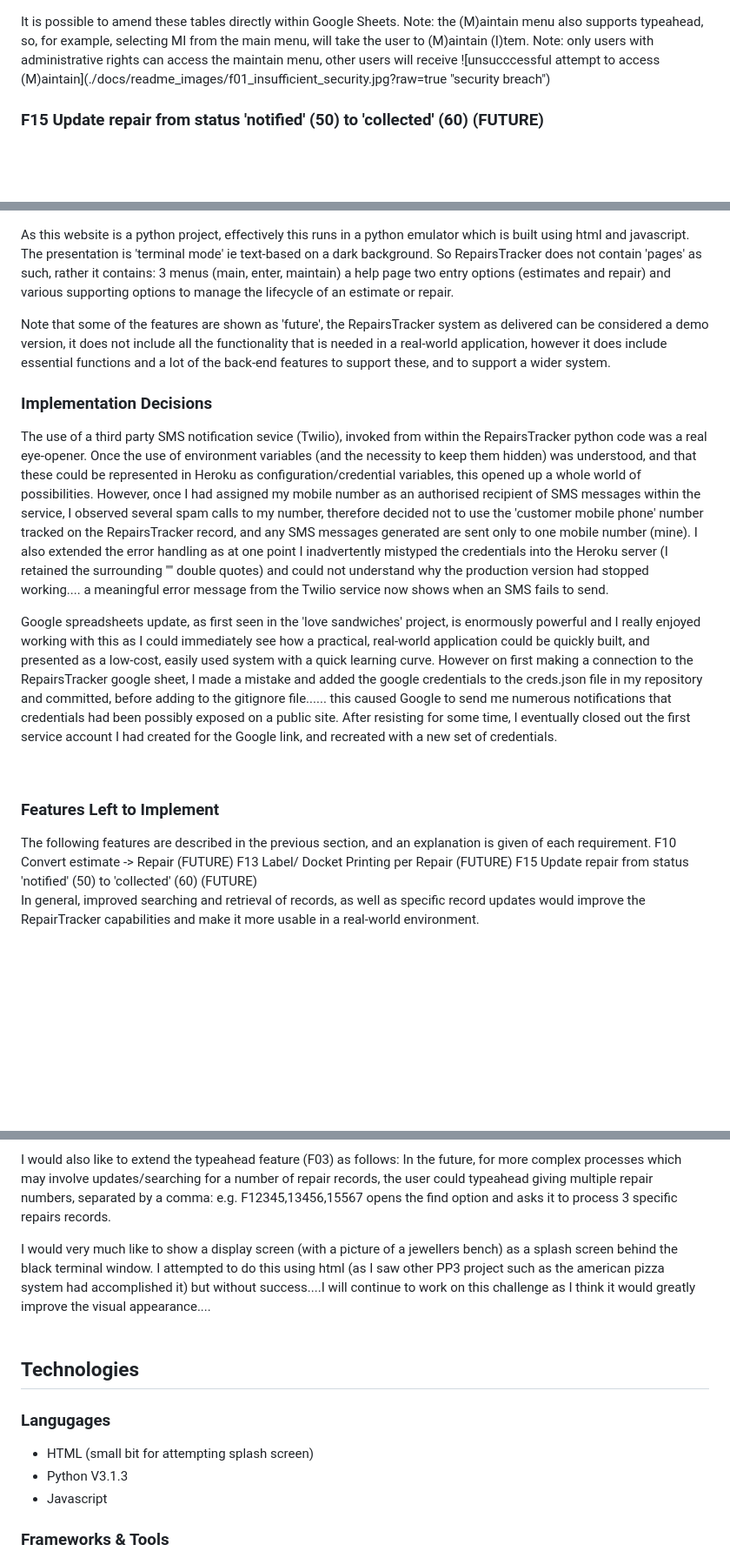
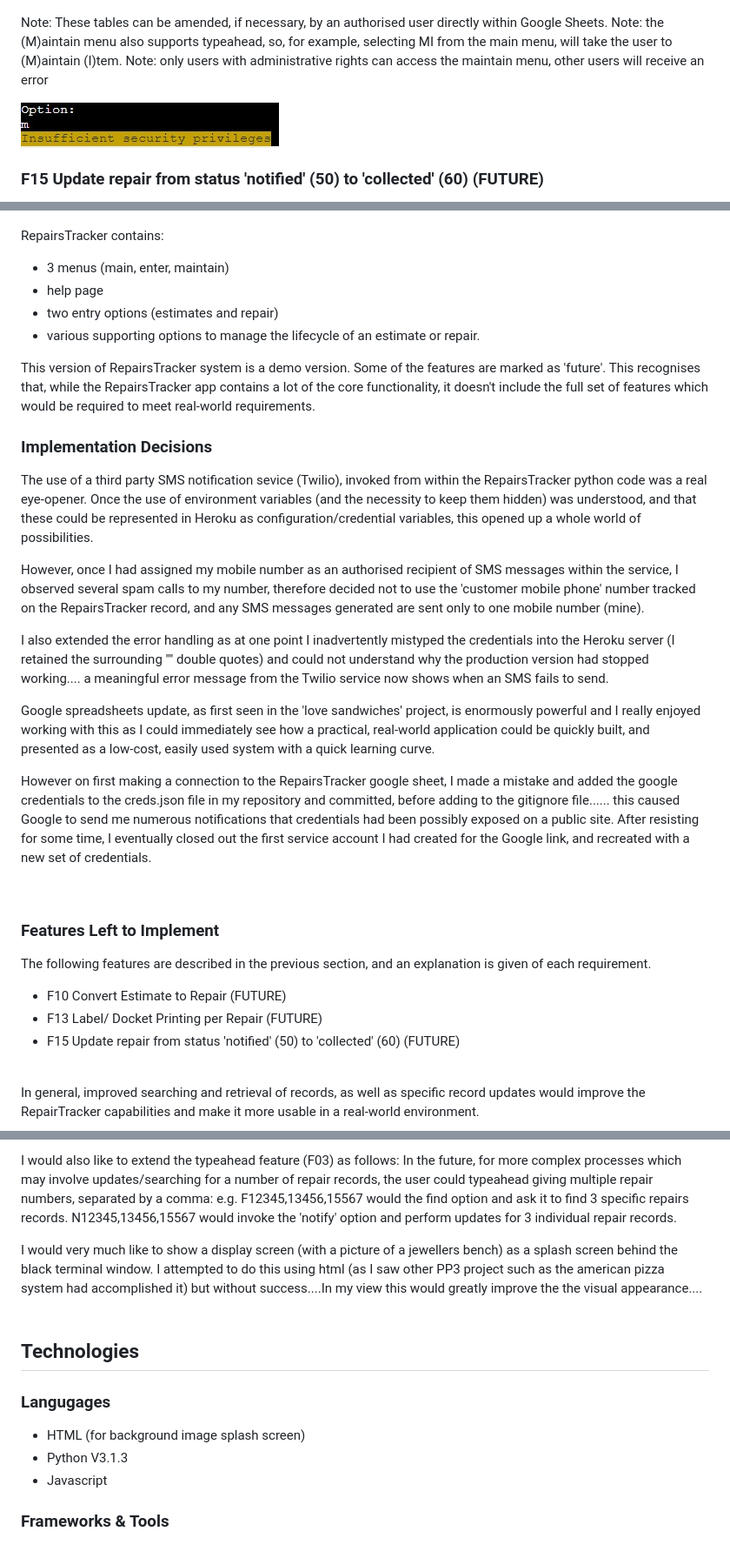
Before and after one commit to DeeMcCart/CI_PP3_RepairsTracker, a Markdown page: README.md, 3 parts joined by grey strips. Shown: that part at 87% size. Rendered like a GitHub page; blank space fills up the shorter version.

```diff
--- a/README.md
+++ b/README.md
@@ -357,9 +356,11 @@ The 'maintain' feature partially addresses user story S12 - configure and mainta
 <img src="./docs/readme_images/f14_maintain_item.jpg"></details>
 <details><summary>Example - lifecycle</summary>
 <img src="./docs/readme_images/f14_maintain_status.jpg"></details>
-It is possible to amend these tables directly within Google Sheets.
+
+Note:  These tables can be amended, if necessary, by an authorised user directly within Google Sheets.
 Note: the (M)aintain menu also supports typeahead, so, for example, selecting MI from the main menu, will take the user to (M)aintain (I)tem.
-Note: only users with administrative rights can access the maintain menu, other users will receive
+Note: only users with administrative rights can access the maintain menu, other users will receive an error
+
 ![unsucccessful attempt to access (M)aintain](./docs/readme_images/f01_insufficient_security.jpg?raw=true "security breach")
 
 ### F15 Update repair from status 'notified' (50) to 'collected' (60) (FUTURE)
@@ -372,33 +374,33 @@ needed once the system is to progress to live implementation.
 <details><summary>Mapping of user stories to features</summary>
 <img src="./docs/readme_images/user_stories_vs_features.jpg"></details>
 
-As this website is a python project, effectively this runs in a python emulator which is built using html and javascript.
-The presentation is 'terminal mode' ie text-based on a dark background.
-So RepairsTracker does not contain 'pages' as such, rather it contains:
-3 menus (main, enter, maintain)
-a help page
-two entry options (estimates and repair)
-and various supporting options to manage the lifecycle of an estimate or repair.
+RepairsTracker contains:
+* 3 menus (main, enter, maintain)
+* help page
+* two entry options (estimates and repair)
+* various supporting options to manage the lifecycle of an estimate or repair.
 
-Note that some of the features are shown as 'future', the RepairsTracker system as delivered can be considered a demo version, it does not include
-all the functionality that is needed in a real-world application, however it does include essential functions and a lot of the back-end features to
-support these, and to support a wider system.
+This version of RepairsTracker system is a demo version. Some of the features are marked as 'future'.  This recognises that, while the RepairsTracker app contains a lot of the core functionality, it doesn't include the full set of features which would be required to meet real-world requirements.
 
 ### Implementation Decisions
 The use of a third party SMS notification sevice (Twilio), invoked from within the RepairsTracker python code was a real eye-opener.  Once the use of environment variables (and the necessity to keep them hidden) was understood, and that these could be represented in Heroku as configuration/credential  variables, this opened up a whole world of possibilities.
+
 However, once I had assigned my mobile number as an authorised recipient of SMS messages within the service, I observed several spam calls to my number, therefore decided not to use the 'customer mobile phone' number tracked on the RepairsTracker record, and any SMS messages generated are sent only to one mobile number (mine).
+
 I also extended the error handling as at one point I inadvertently mistyped the credentials into the Heroku server (I retained the surrounding "" double quotes) and could not understand why the production version had stopped working.... a meaningful error message from the Twilio service now shows when an SMS fails to send.
 
 Google spreadsheets update, as first seen in the 'love sandwiches' project, is enormously powerful and I really enjoyed working with this as I could immediately see how a practical, real-world application could be quickly built, and presented as a low-cost, easily used system with a quick learning curve.
+
 However on first making a connection to the RepairsTracker google sheet, I made a mistake and added the google credentials to the creds.json file in my repository and committed, before adding to the gitignore file...... this caused Google to send me numerous notifications that credentials had been possibly exposed on a public site.  After resisting for some time, I eventually closed out the first service account I had created for the Google link, and recreated with a new set of credentials.
 
 <br>
 
 ### Features Left to Implement
 The following features are described in the previous section, and an explanation is given of each requirement.
-F10 Convert estimate -> Repair (FUTURE)
-F13 Label/ Docket Printing per Repair (FUTURE)
-F15 Update repair from status 'notified' (50) to 'collected' (60) (FUTURE)
+* F10 Convert Estimate to Repair (FUTURE)
+* F13 Label/ Docket Printing per Repair (FUTURE)
+* F15 Update repair from status 'notified' (50) to 'collected' (60) (FUTURE)
 <br>
+
 In general, improved searching and retrieval of records, as well as specific record updates would improve the RepairTracker capabilities and
 make it more usable in a real-world environment.
@@ -405,15 +408,17 @@ make it more usable in a real-world environment.
 
 I would also like to extend the typeahead feature (F03) as follows:
 In the future, for more complex processes which may involve updates/searching for a number of repair records, the user could typeahead giving multiple repair numbers, separated by a comma:
-e.g. F12345,13456,15567 opens the find option and asks it to process 3 specific repairs records.
+e.g. F12345,13456,15567 would the find option and ask it to find 3 specific repairs records.
+N12345,13456,15567 would invoke the 'notify' option and perform updates for 3 individual repair records.
+<br>
 
-I would very much like to show a display screen (with a picture of a jewellers bench) as a splash screen behind the black terminal window.  I attempted to do this using html (as I saw other PP3 project such as the american pizza system had accomplished it) but without success....I will continue to work on this challenge as I think it would greatly improve the visual appearance....
+I would very much like to show a display screen (with a picture of a jewellers bench) as a splash screen behind the black terminal window.  I attempted to do this using html (as I saw other PP3 project such as the american pizza system had accomplished it) but without success....In my view this would greatly improve the the visual appearance....
 <br>
 <br>
 ## Technologies
 
 ### Langugages
-- HTML (small bit for attempting splash screen)
+- HTML (for background image splash screen)
 - Python V3.1.3
 - Javascript
 
```
Also changed, not shown: other parts of README.md (+4 -3 lines), docs/readme_images/f12_customer_notify.jpg (added), 1 other file.
